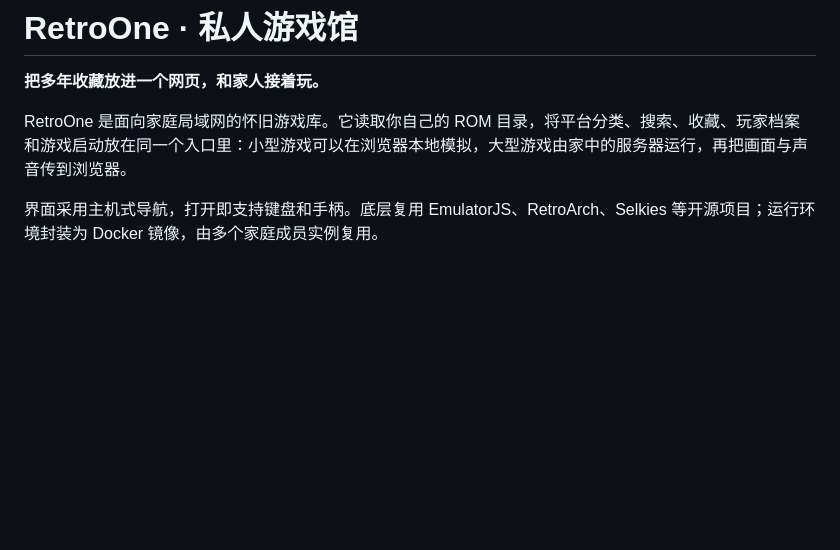
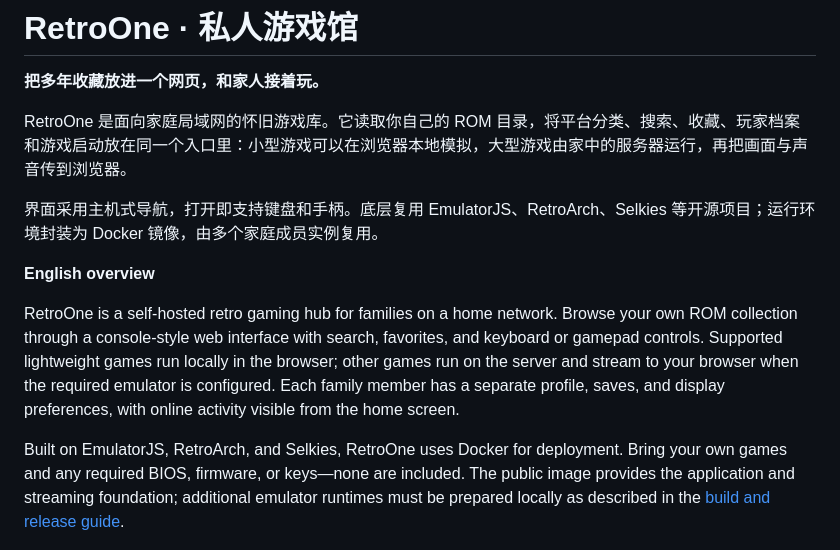
Before and after one commit to zhuzhe1983/retroOne, a Markdown page: README.md, the part around the change. Rendered like a GitHub page; blank space fills up the shorter version.

Commit message:
docs: add English introduction to README [skip ci]

```diff
--- a/README.md
+++ b/README.md
@@ -5,6 +5,12 @@
 RetroOne 是面向家庭局域网的怀旧游戏库。它读取你自己的 ROM 目录，将平台分类、搜索、收藏、玩家档案和游戏启动放在同一个入口里：小型游戏可以在浏览器本地模拟，大型游戏由家中的服务器运行，再把画面与声音传到浏览器。
 
 界面采用主机式导航，打开即支持键盘和手柄。底层复用 EmulatorJS、RetroArch、Selkies 等开源项目；运行环境封装为 Docker 镜像，由多个家庭成员实例复用。
+
+**English overview**
+
+RetroOne is a self-hosted retro gaming hub for families on a home network. Browse your own ROM collection through a console-style web interface with search, favorites, and keyboard or gamepad controls. Supported lightweight games run locally in the browser; other games run on the server and stream to your browser when the required emulator is configured. Each family member has a separate profile, saves, and display preferences, with online activity visible from the home screen.
+
+Built on EmulatorJS, RetroArch, and Selkies, RetroOne uses Docker for deployment. Bring your own games and any required BIOS, firmware, or keys—none are included. The public image provides the application and streaming foundation; additional emulator runtimes must be prepared locally as described in the [build and release guide](docs/releasing.md).
 
 ![RetroOne 游戏库示例：平台导航、搜索、运行方式筛选与家人动态](docs/screenshots/library.png)
 
```
